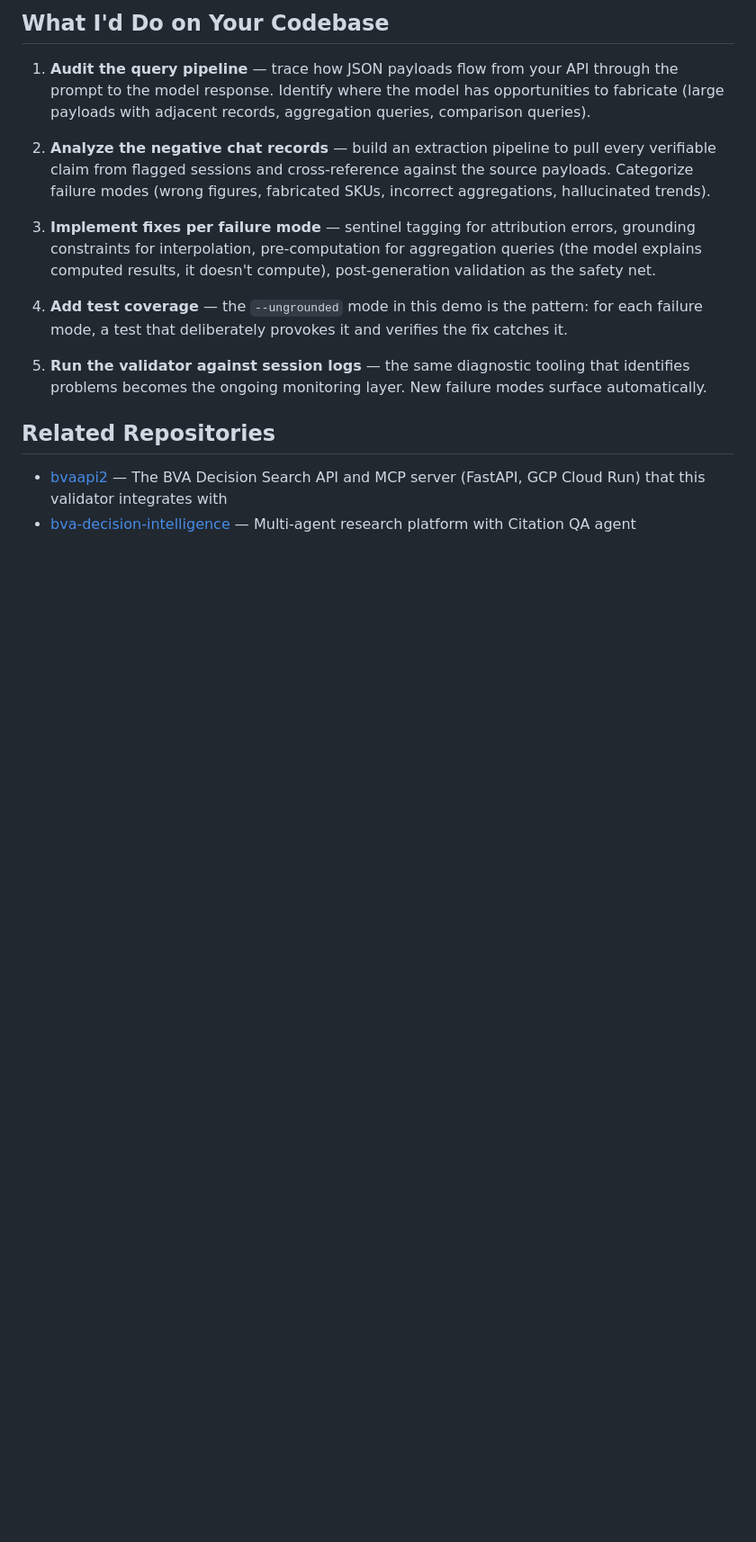
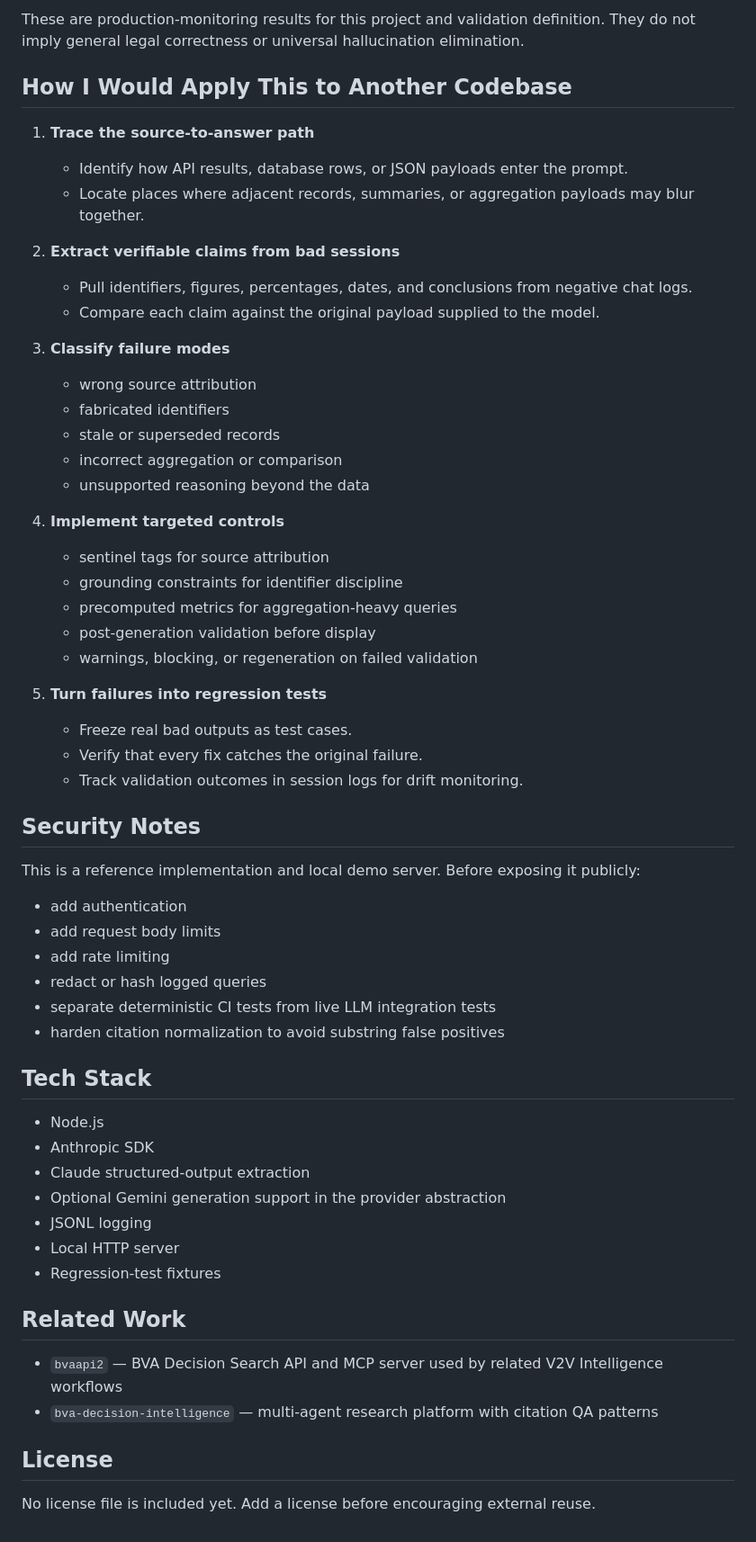
Before and after one commit to va2ai/bva-citation-validator, a Markdown page: README.md, the part around one of its changes. Shown at 90% size. Rendered like a GitHub page; blank space fills up the shorter version.

```diff
--- a/README.md
+++ b/README.md
@@ -238,17 +353,66 @@ Validated over a 4-week window after deployment:
 
-## What I'd Do on Your Codebase
+These are production-monitoring results for this project and validation definition. They do not imply general legal correctness or universal hallucination elimination.
 
-1. **Audit the query pipeline** — trace how JSON payloads flow from your API through the prompt to the model response. Identify where the model has opportunities to fabricate (large payloads with adjacent records, aggregation queries, comparison queries).
+## How I Would Apply This to Another Codebase
 
-2. **Analyze the negative chat records** — build an extraction pipeline to pull every verifiable claim from flagged sessions and cross-reference against the source payloads. Categorize failure modes (wrong figures, fabricated SKUs, incorrect aggregations, hallucinated trends).
+1. **Trace the source-to-answer path**
 
-3. **Implement fixes per failure mode** — sentinel tagging for attribution errors, grounding constraints for interpolation, pre-computation for aggregation queries (the model explains computed results, it doesn't compute), post-generation validation as the safety net.
+   * Identify how API results, database rows, or JSON payloads enter the prompt.
+   * Locate places where adjacent records, summaries, or aggregation payloads may blur together.
 
-4. **Add test coverage** — the `--ungrounded` mode in this demo is the pattern: for each failure mode, a test that deliberately provokes it and verifies the fix catches it.
+2. **Extract verifiable claims from bad sessions**
 
-5. **Run the validator against session logs** — the same diagnostic tooling that identifies problems becomes the ongoing monitoring layer. New failure modes surface automatically.
+   * Pull identifiers, figures, percentages, dates, and conclusions from negative chat logs.
+   * Compare each claim against the original payload supplied to the model.
 
-## Related Repositories
+3. **Classify failure modes**
 
-- [bvaapi2](https://github.com/va2ai/bvaapi2) — The BVA Decision Search API and MCP server (FastAPI, GCP Cloud Run) that this validator integrates with
-- [bva-decision-intelligence](https://github.com/va2ai/bva-decision-intelligence) — Multi-agent research platform with Citation QA agent
+   * wrong source attribution
+   * fabricated identifiers
+   * stale or superseded records
+   * incorrect aggregation or comparison
+   * unsupported reasoning beyond the data
+
+4. **Implement targeted controls**
+
+   * sentinel tags for source attribution
+   * grounding constraints for identifier discipline
+   * precomputed metrics for aggregation-heavy queries
+   * post-generation validation before display
+   * warnings, blocking, or regeneration on failed validation
+
+5. **Turn failures into regression tests**
+
+   * Freeze real bad outputs as test cases.
+   * Verify that every fix catches the original failure.
+   * Track validation outcomes in session logs for drift monitoring.
+
+## Security Notes
+
+This is a reference implementation and local demo server. Before exposing it publicly:
+
+* add authentication
+* add request body limits
+* add rate limiting
+* redact or hash logged queries
+* separate deterministic CI tests from live LLM integration tests
+* harden citation normalization to avoid substring false positives
+
+## Tech Stack
+
+* Node.js
+* Anthropic SDK
+* Claude structured-output extraction
+* Optional Gemini generation support in the provider abstraction
+* JSONL logging
+* Local HTTP server
+* Regression-test fixtures
+
+## Related Work
+
+* `bvaapi2` — BVA Decision Search API and MCP server used by related V2V Intelligence workflows
+* `bva-decision-intelligence` — multi-agent research platform with citation QA patterns
+
+## License
+
+No license file is included yet. Add a license before encouraging external reuse.
```
Also changed, not shown: other parts of README.md (+252 -137 lines).
